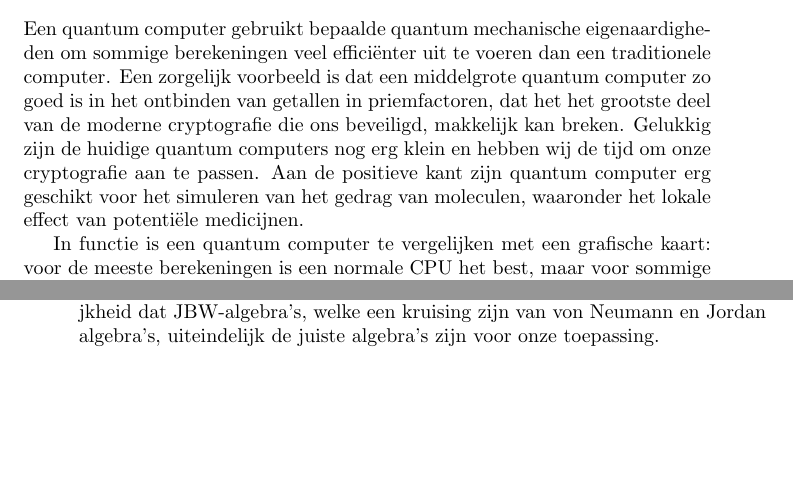
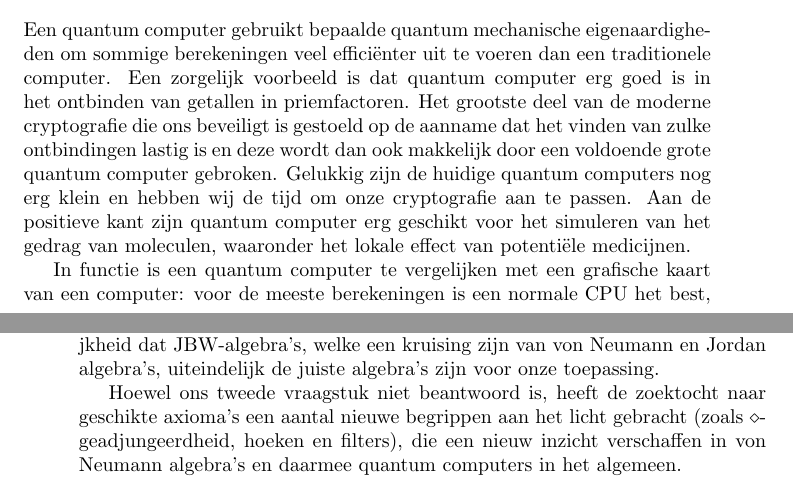
Before and after one commit to westerbaan/theses, a LaTeX thesis (b.tex, which reads bfinal.tex): two parts of pages 183 and 186 of 187, joined at a grey line, cut so that both start at the same text, the shorter picture padded with empty space. Compiled offline with pdfLaTeX.

Commit message:
suggesties annelies

```diff
--- a/bfinal.tex
+++ b/bfinal.tex
@@ -32,10 +32,13 @@ Een quantum computer gebruikt
     om sommige berekeningen veel effici\"enter uit
     te voeren dan een traditionele computer.
 Een zorgelijk voorbeeld is
-    dat een middelgrote quantum computer
-    zo goed is in het ontbinden van getallen in priemfactoren,
-    dat het het grootste deel van de moderne cryptografie die ons
-    beveiligd, makkelijk kan breken.
+    dat quantum computer
+    erg goed is in het ontbinden van getallen in priemfactoren.
+Het grootste deel van de moderne cryptografie
+        die ons beveiligt is gestoeld op de aanname
+        dat het vinden van zulke ontbindingen lastig is
+        en deze wordt dan ook makkelijk door
+        een voldoende grote quantum computer gebroken.
 Gelukkig zijn de huidige quantum computers nog erg klein
     en hebben wij de tijd om onze cryptografie aan te passen.
 Aan de positieve kant zijn
@@ -44,7 +47,7 @@ Aan de positieve kant zijn
     waaronder het lokale effect van potenti\"ele medicijnen.
 
 In functie is een quantum computer te vergelijken met
-        een grafische kaart:
+        een grafische kaart van een computer:
     voor de meeste berekeningen is een normale CPU het best,
             maar voor sommige berekeningen
         is een grafische kaart veel effici\"enter.
@@ -189,6 +193,12 @@ Dit resultaat suggereert wel de mogelijkheid
     dat JBW-algebra's,
         welke een kruising zijn van von Neumann en Jordan algebra's,
     uiteindelijk de juiste algebra's zijn voor onze toepassing.
+
+Hoewel ons tweede vraagstuk niet beantwoord is, heeft de zoektocht
+    naar geschikte axioma's een aantal nieuwe begrippen aan het licht
+    gebracht (zoals~$\diamond$-geadjun\-geerdheid, hoeken en filters), die een
+    nieuw inzicht verschaffen in von Neumann algebra's
+        en daarmee quantum computers in het algemeen.
 
 \oldchapter{About the author}
 
```
Also changed, not shown: bfinal.tex (15 more changed lines).
